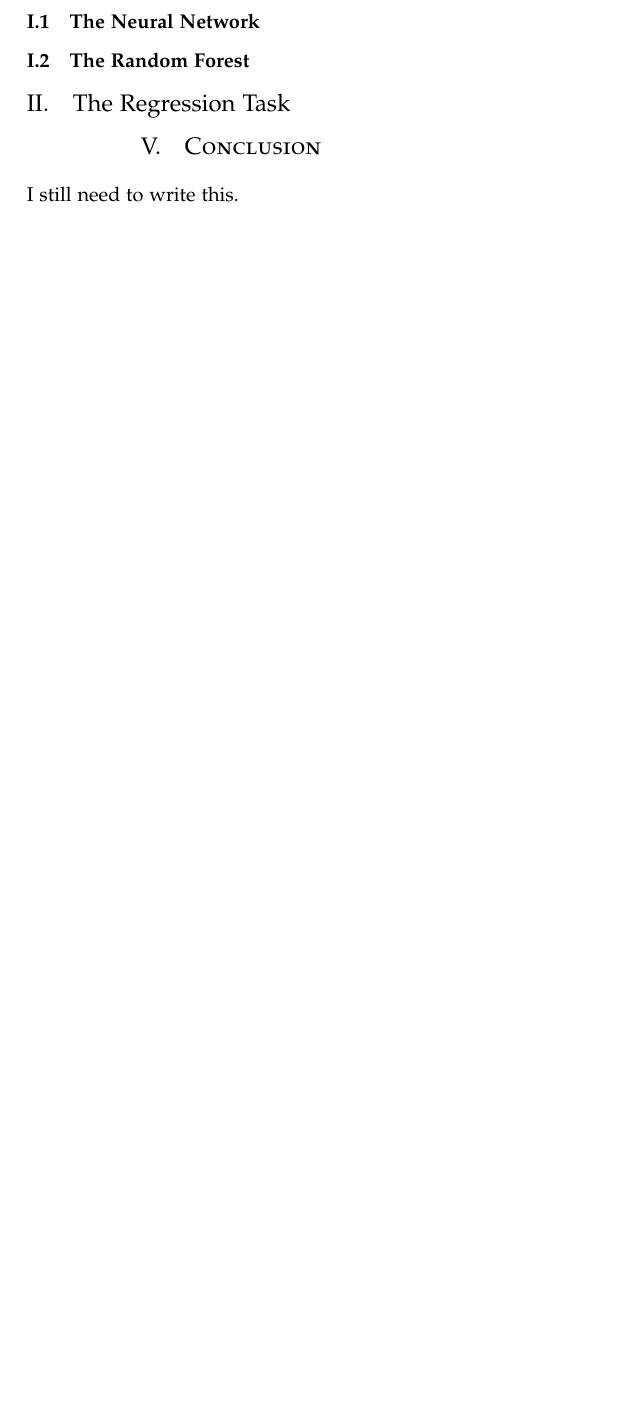
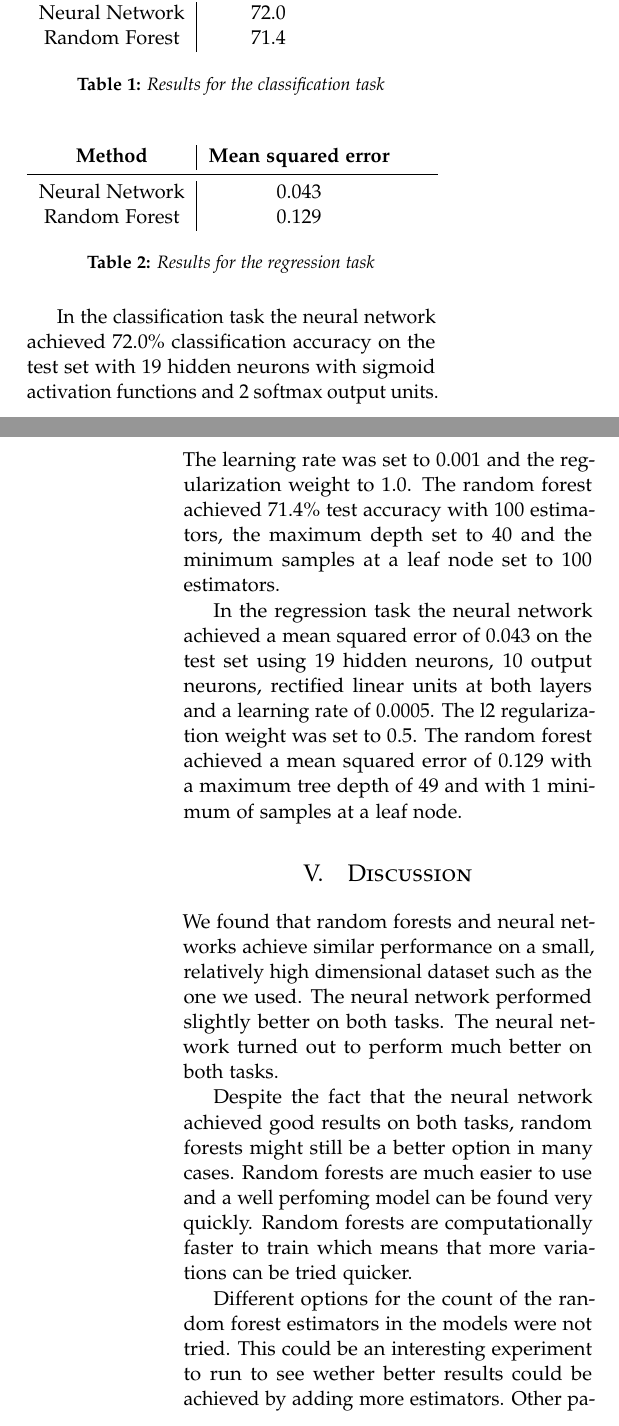
Before and after one commit to kekeblom/mlbp-project, a LaTeX paper (report/report.tex, which reads report/04-results.tex, report/05-conclusion.tex, report/05-discussion.tex): part of one column of page 3 of 3 before the commit and two parts of the columns of pages 3 and 4 of 4 after it, the two joined at a grey line, cut so that both start at the same text, the shorter picture padded with empty space. Compiled offline with pdfLaTeX.

Commit message:
Write more of the report

```diff
--- a/report/04-results.tex
+++ b/report/04-results.tex
@@ -3,8 +3,28 @@
 
-\subsubsection{The Neural Network}
+\begin{table}[H]
+  \centering
+  \begin{tabular*}{0.48\textwidth}{c|c}
+    \textbf{Method} & \textbf{Accuracy [\%]} \\
+    \midrule
+    Neural Network & 72.0 \\
+    Random Forest & 71.4 \\
+  \end{tabular*}
+  \label{tab:classification-results}
+  \caption{Results for the classification task}
+\end{table}
 
-\subsubsection{The Random Forest}
+\begin{table}[H]
+  \centering
+  \begin{tabular*}{0.48\textwidth}{c|c}
+    \textbf{Method} & \textbf{Mean squared error} \\
+    \midrule
+    Neural Network & 0.043 \\
+    Random Forest & 0.129 \\
+  \end{tabular*}
+  \label{tab:regression-results}
+  \caption{Results for the regression task}
+\end{table}
 
+In the classification task the neural network achieved 72.0\% classification accuracy on the test set with 19 hidden neurons with sigmoid activation functions and 2 softmax output units. The learning rate was set to 0.001 and the regularization weight to 1.0. The random forest achieved 71.4\% test accuracy with 100 estimators, the maximum depth set to 40 and the minimum samples at a leaf node set to 100 estimators.
 
-
-\subsection{The Regression Task}
+In the regression task the neural network achieved a mean squared error of 0.043 on the test set using 19 hidden neurons, 10 output neurons, rectified linear units at both layers and a learning rate of 0.0005. The l2 regularization weight was set to 0.5. The random forest achieved a mean squared error of 0.129 with a maximum tree depth of 49 and with 1 minimum of samples at a leaf node.
--- a/report/05-conclusion.tex
+++ /dev/null
@@ -1,2 +0,0 @@
-
-I still need to write this.
--- /dev/null
+++ b/report/05-discussion.tex
@@ -0,0 +1,8 @@
+
+We found that random forests and neural networks achieve similar performance on a small, relatively high dimensional dataset such as the one we used. The neural network performed slightly better on both tasks. The neural network turned out to perform much better on both tasks.
+
+Despite the fact that the neural network achieved good results on both tasks, random forests might still be a better option in many cases. Random forests are much easier to use and a well perfoming model can be found very quickly. Random forests are computationally faster to train which means that more variations can be tried quicker.
+
+Different options for the count of the random forest estimators in the models were not tried. This could be an interesting experiment to run to see wether better results could be achieved by adding more estimators. Other parameters could also have been included in the search, such as the maximum number of samples at a leaf node or different node splitting criteria. Some feature selection scheme could have been tried as decision trees are known to not perform very well in high dimensional settings as they use a heuristic search for growing the tree to fit the dataset.
+
+Better results and less biased results could have been achieved using a grid search for finding the neural network parameters, but since there were so many parameters to be tuned and a lack of time, the decision was made to hand tune the parameters.
--- a/report/report.tex
+++ b/report/report.tex
@@ -77,9 +77,9 @@
   \label{sec:results}
   \input{04-results.tex}
 
-  \section{Conclusion}
-  \label{sec:conclusion}
-  \input{05-conclusion.tex}
+  \section{Discussion}
+  \label{sec:discussion}
+  \input{05-discussion.tex}
 
   %	REFERENCE LIST
   %----------------------------------------------------------------------------------------
```
Also changed, not shown: report/00-abstract.tex (+1 -1 lines), report/01-introduction.tex (+4 -4 lines), report/02-methods.tex (+6 -6 lines), report/03-experiments.tex (+11 -6 lines), report/report.pdf, report/04-results.tex (2 more changed lines).
